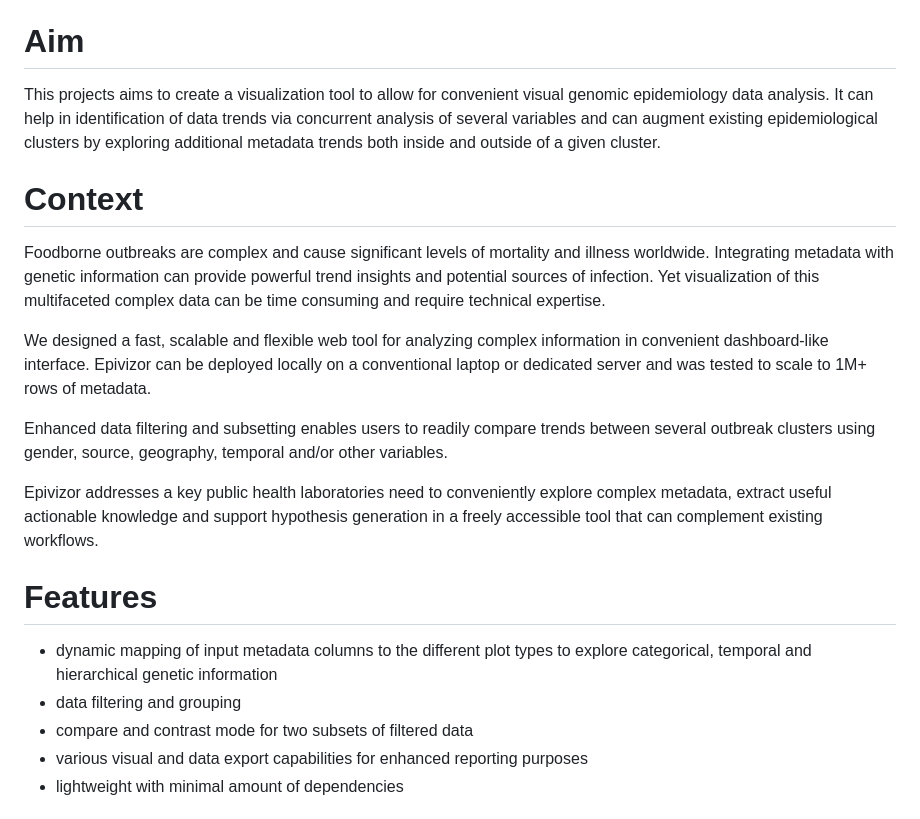
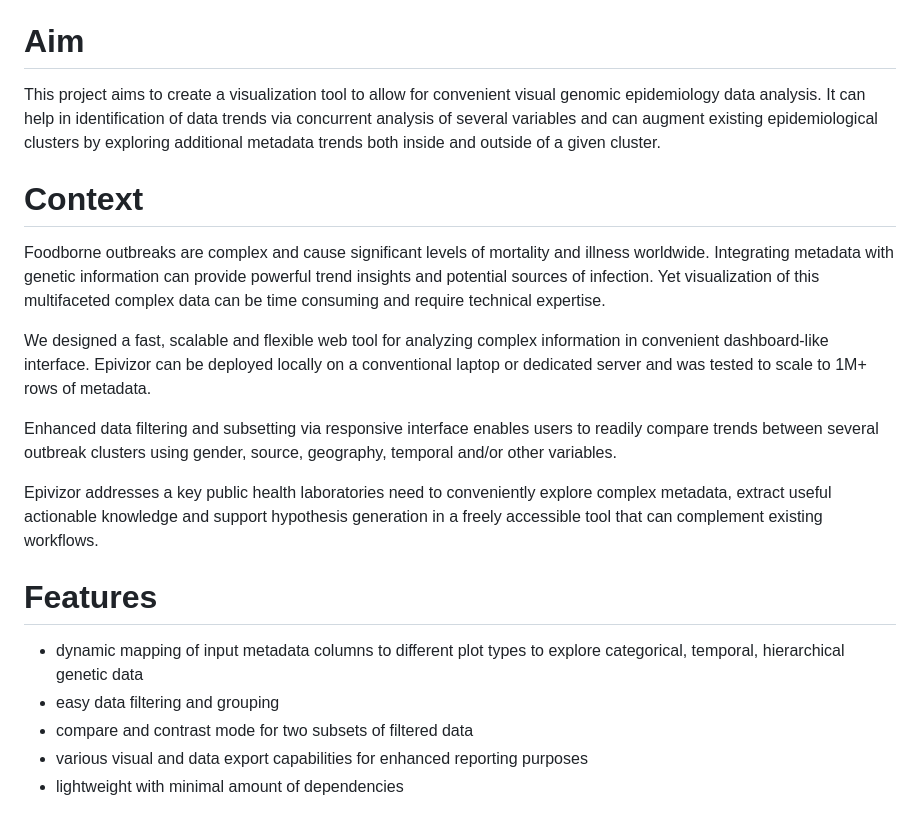
Before and after one commit to phac-nml/epivizor, a Markdown page: README.md, the part around the change. Drawn GitHub-style.

```diff
--- a/README.md
+++ b/README.md
@@ -7,7 +7,7 @@
 Visual genomic epidemiology data analysis web application for hypothesis generation via interactive interfaces.
 
 # Aim
-This projects aims to create a visualization tool to allow for convenient visual genomic epidemiology data analysis.
+This project aims to create a visualization tool to allow for convenient visual genomic epidemiology data analysis.
 It can help in identification of data trends via concurrent analysis of several variables and can augment existing epidemiological clusters by exploring additional metadata trends both inside and outside of a given cluster.
 
 # Context
@@ -15,13 +15,13 @@ Foodborne outbreaks are complex and cause significant levels of mortality and il
 
 We designed a fast, scalable and flexible web tool for analyzing complex information in convenient dashboard-like interface. Epivizor can be deployed locally on a conventional laptop or dedicated server and was tested to scale to 1M+ rows of metadata.
 
-Enhanced data filtering and subsetting enables users to readily compare trends between several outbreak clusters using gender, source, geography, temporal and/or other variables.
+Enhanced data filtering and subsetting via responsive interface enables users to readily compare trends between several outbreak clusters using gender, source, geography, temporal and/or other variables.
 
 Epivizor addresses a key public health laboratories need to conveniently explore complex metadata, extract useful actionable knowledge and support hypothesis generation in a freely accessible tool that can complement existing workflows.
 
 # Features
-- dynamic mapping of input metadata columns to the different plot types to explore categorical, temporal and hierarchical genetic information
-- data filtering and grouping
+- dynamic mapping of input metadata columns to different plot types to explore categorical, temporal, hierarchical genetic data
+- easy data filtering and grouping
 - compare and contrast mode for two subsets of filtered data
 - various visual and data export capabilities for enhanced reporting purposes
 - lightweight with minimal amount of dependencies
```
